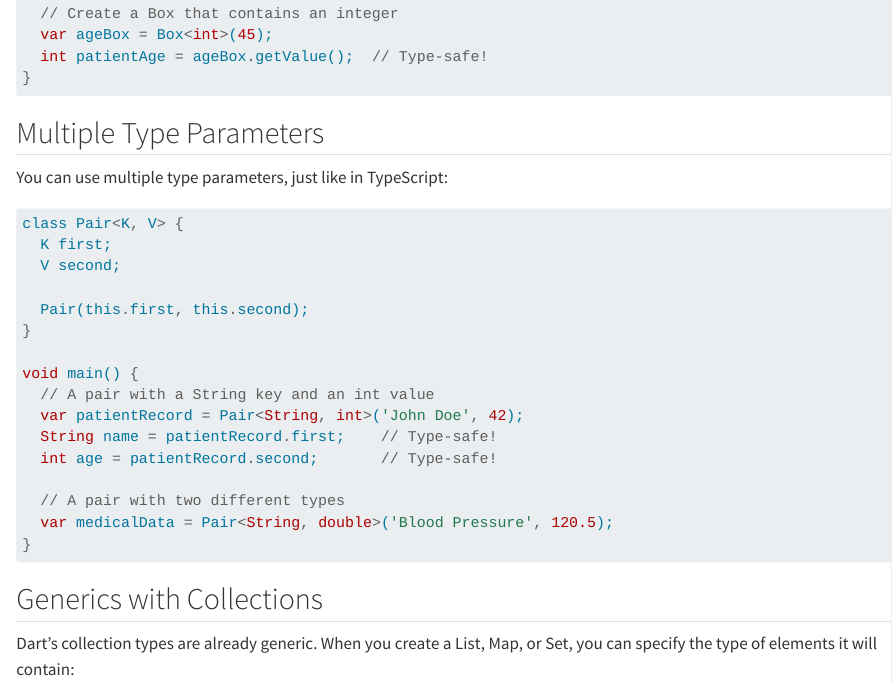
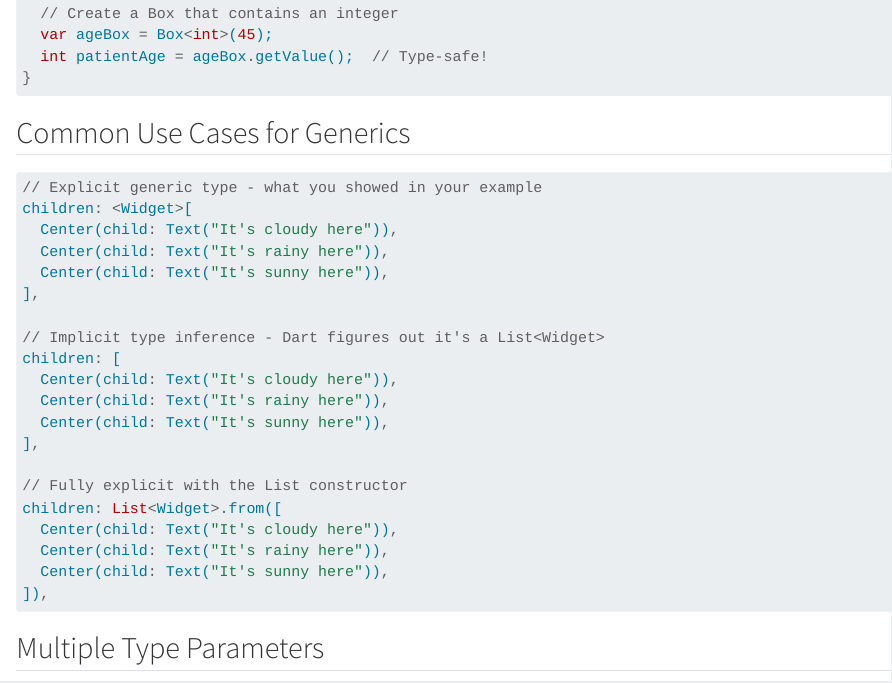
Before and after one commit to Lightbridge-KS/flutter-notes, a Quarto document (content/dart-basic/dart-types-generic.qmd): the page in a window 1100 px wide, from 900 px down. Rendered offline with R 4.5, knitr and Pandoc in place of Quarto, with nearby package versions.

Commit message:
Add examples for common use cases of generics in Dart

````diff
--- a/content/dart-basic/dart-types-generic.qmd
+++ b/content/dart-basic/dart-types-generic.qmd
@@ -38,6 +38,32 @@ void main() {
   var ageBox = Box<int>(45);
   int patientAge = ageBox.getValue();  // Type-safe!
 }
+```
+
+## Common Use Cases for Generics
+
+
+```dart
+// Explicit generic type - what you showed in your example
+children: <Widget>[
+  Center(child: Text("It's cloudy here")),
+  Center(child: Text("It's rainy here")),
+  Center(child: Text("It's sunny here")),
+],
+
+// Implicit type inference - Dart figures out it's a List<Widget>
+children: [
+  Center(child: Text("It's cloudy here")),
+  Center(child: Text("It's rainy here")),
+  Center(child: Text("It's sunny here")),
+],
+
+// Fully explicit with the List constructor
+children: List<Widget>.from([
+  Center(child: Text("It's cloudy here")),
+  Center(child: Text("It's rainy here")),
+  Center(child: Text("It's sunny here")),
+]),
 ```
 
 ## Multiple Type Parameters
````
